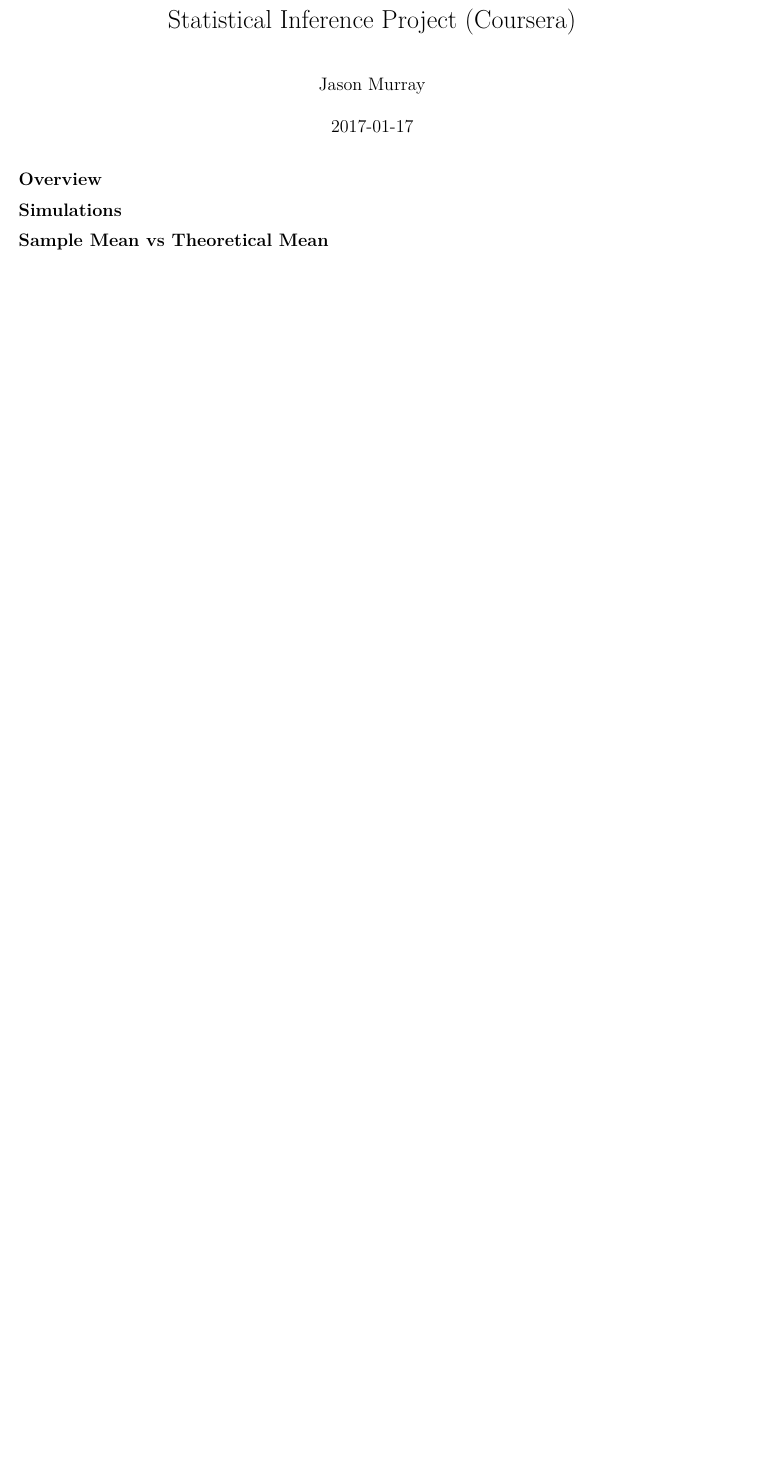
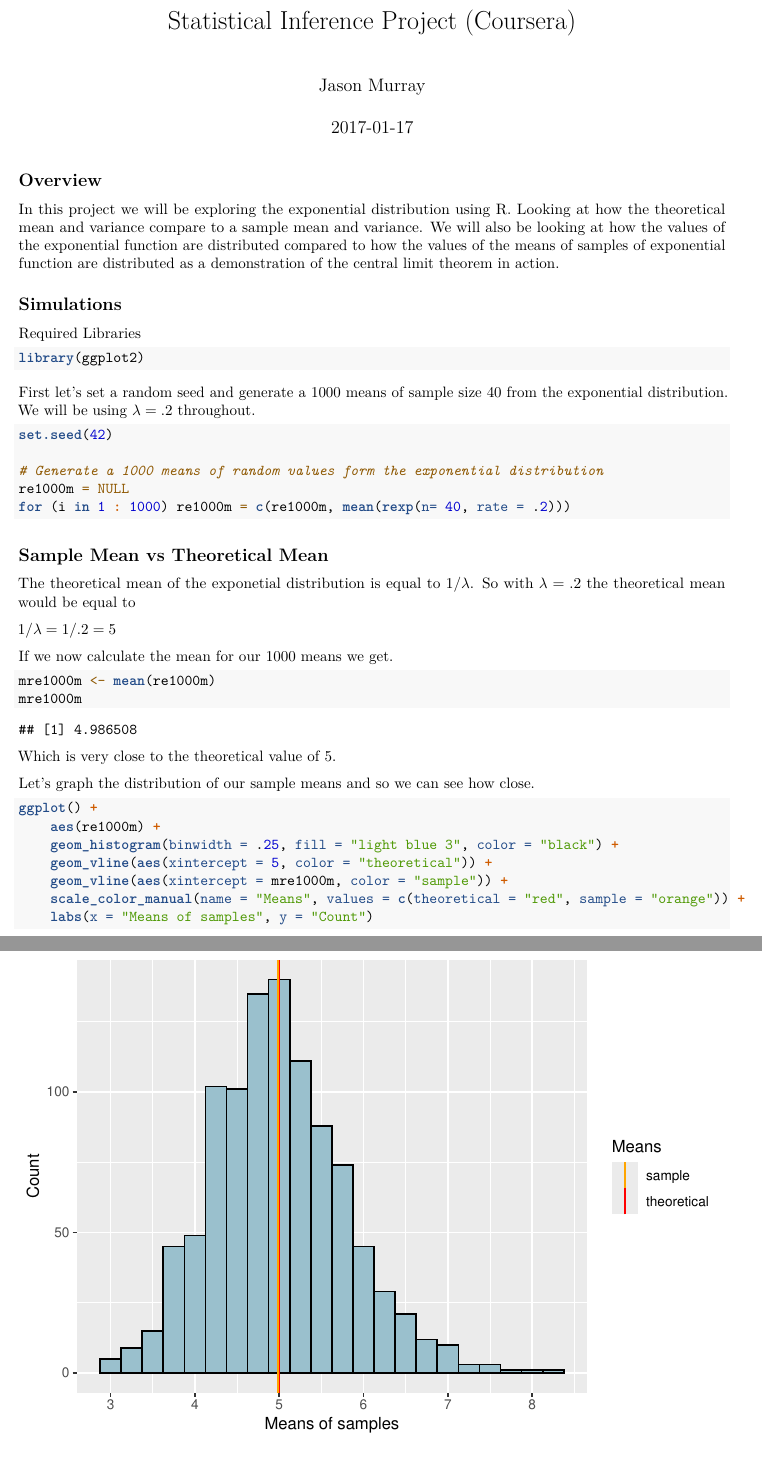
Before and after one commit to 1jasonmurray/datasciencecoursera, an R Markdown document (statinfer/Statistical Inference Project (Coursera).Rmd): part of the page before the commit and two parts of pages 1 and 2 of 3 after it, the two joined at a grey line, cut so that both start at the same text, the shorter picture padded with empty space. Rendered offline with R 4.5, knitr and Pandoc, then LaTeX, with nearby package versions; some code elsewhere in the file could not run offline.

Commit message:
Finished part 1

````diff
--- a/statinfer/Statistical Inference Project (Coursera).Rmd
+++ b/statinfer/Statistical Inference Project (Coursera).Rmd
@@ -5,10 +5,49 @@ date: '2017-01-17'
 output: pdf_document
 ---
 
+## Overview
 
-
-## Overview
+In this project we will be exploring the exponential distribution using R.  Looking at how the theoretical mean and variance compare to a sample mean and variance.  We will also be looking at how the values of the exponential function are distributed compared to how the values of the means of samples of exponential function are distributed as a demonstration of the central limit theorem in action.
 
 ## Simulations
 
+Required Libraries
+```{r libraries, message=FALSE, warning=FALSE}
+library(ggplot2)
+```
+
+First let's set a random seed and generate a 1000 means of sample size 40 from the exponential distribution.  We will be using $\lambda = .2$ throughout.
+```{r}
+set.seed(42)
+
+# Generate a 1000 means of random values form the exponential distribution
+re1000m = NULL
+for (i in 1 : 1000) re1000m = c(re1000m, mean(rexp(n= 40, rate = .2)))
+```
+
+
 ## Sample Mean vs Theoretical Mean
+
+The theoretical mean of the exponetial distribution is equal to $1/\lambda$.  So with $\lambda = .2$ the theoretical mean would be equal to
+
+$1/\lambda = 1/.2 = 5$
+
+If we now calculate the mean for our 1000 means we get.
+
+```{r}
+mre1000m <- mean(re1000m)
+mre1000m
+```
+
+Which is very close to the theoretical value of 5.
+
+Let's graph the distribution of our sample means and so we can see how close.
+
+```{r}
+ggplot() +
+	aes(re1000m) +
+	geom_histogram(binwidth = .25, fill = "light blue 3", color = "black") +
+	geom_vline(aes(xintercept = 5, color = "theoretical")) +
+	geom_vline(aes(xintercept = mre1000m, color = "sample")) +
+	scale_color_manual(name = "Means", values = c(theoretical = "red", sample = "orange")) +
+	labs(x = "Means of samples", y = "Count")
````
Also changed, not shown: statinfer/Statistical Inference Project (Coursera).Rmd (38 more changed lines).
